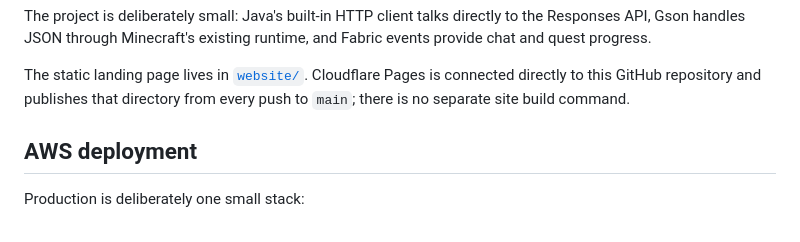
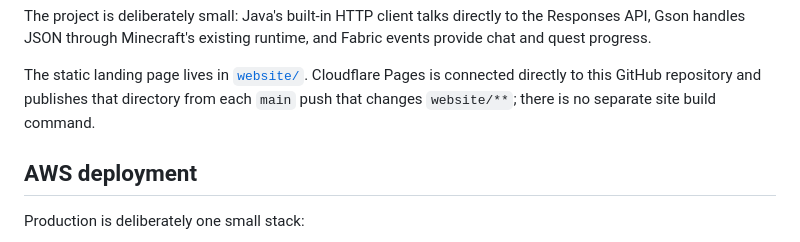
Before and after one commit to Neekoras/minecraft-god-mod, a Markdown page: README.md, the part around the change. Drawn GitHub-style.

Commit message:
Document website deploy trigger

```diff
--- a/README.md
+++ b/README.md
@@ -225,7 +225,8 @@ and Fabric events provide chat and quest progress.
 
 The static landing page lives in [`website/`](website/). Cloudflare Pages is
 connected directly to this GitHub repository and publishes that directory from
-every push to `main`; there is no separate site build command.
+each `main` push that changes `website/**`; there is no separate site build
+command.
 
 ## AWS deployment
 
```
